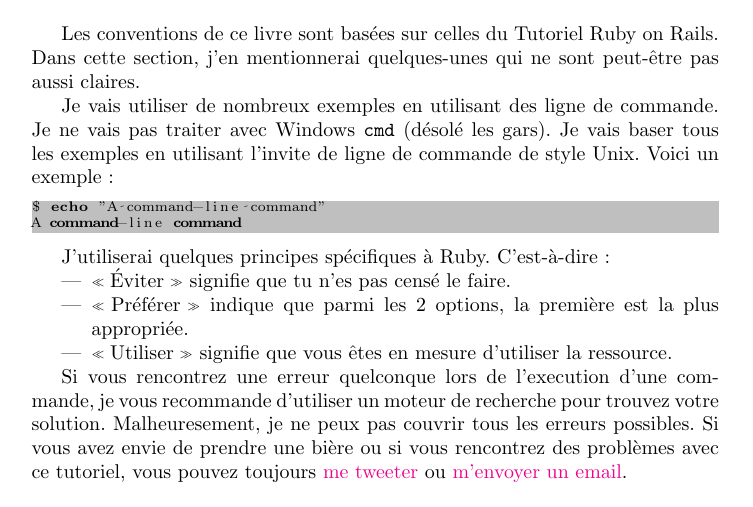
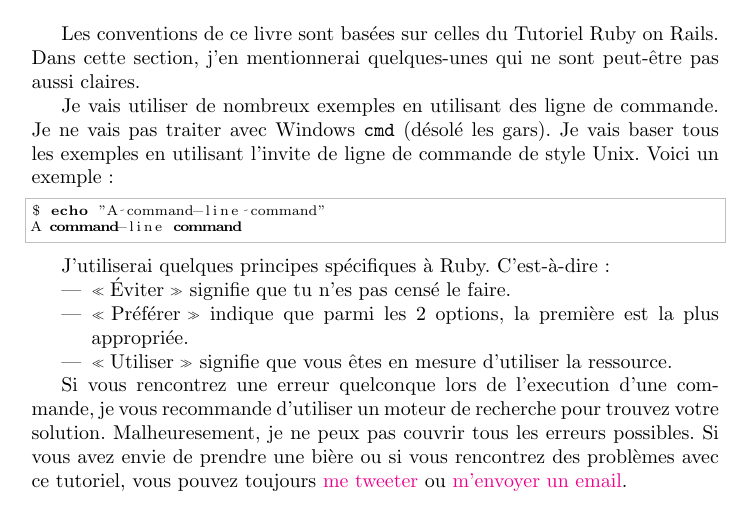
Before and after one commit to madeindjs/api_on_rails, a LaTeX document (api-on-rails.tex): part of page 7 of 80 before the commit and part of page 7 of 83 after it, cut so that both start at the same text. Compiled offline with pdfLaTeX.

Commit message:
improve framecolor

```diff
--- a/api-on-rails.tex
+++ b/api-on-rails.tex
@@ -24,11 +24,12 @@
 %     urlcolor=black
 }
 \lstset{
-  backgroundcolor = \color{lightgray},
+  % backgroundcolor = \color{lightgray},
+  rulecolor = \color{lightgray},
   autogobble,% remove leading space indentation
   breaklines=true, % sets automatic line breaking
   captionpos=b, % sets the caption-position to bottom
-  % frame=single, % adds a frame around the code
+  frame=single, % adds a frame around the code
   showtabs=false, % show tabs within strings adding particular underscores
   tabsize=2, % sets default tabsize to 2 spaces
 }
```
